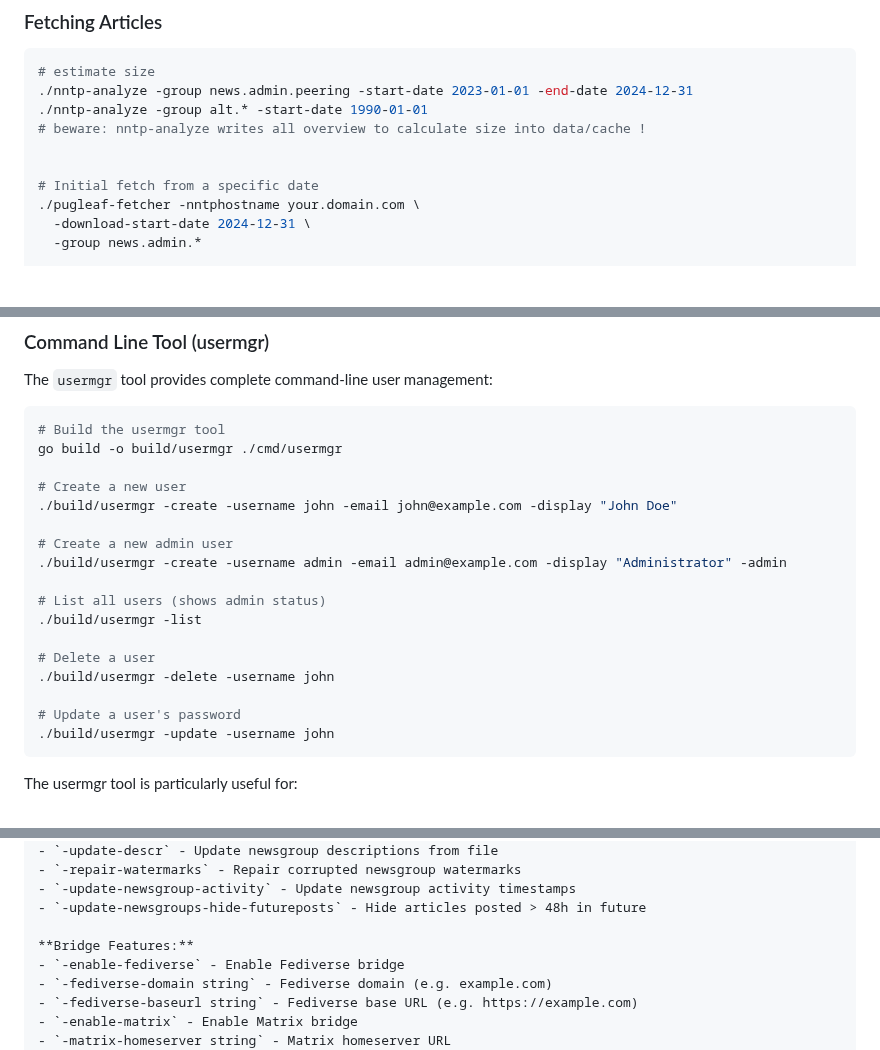
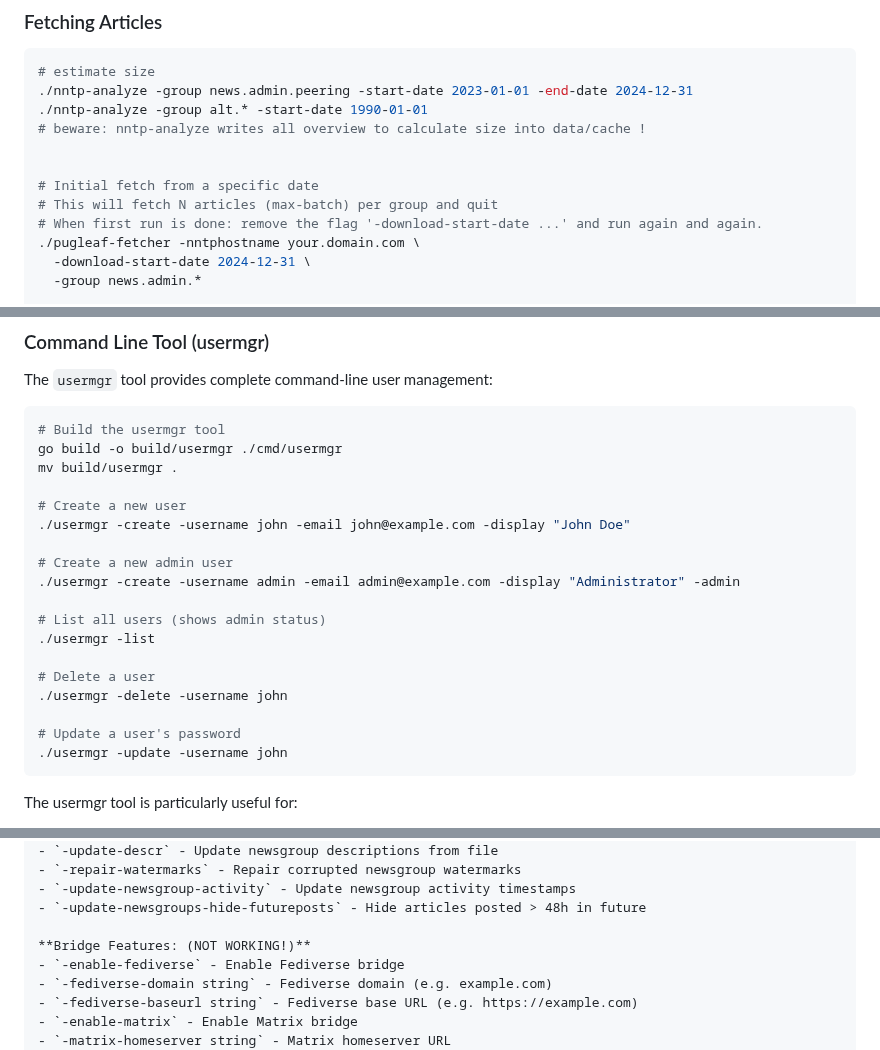
Before and after one commit to go-while/go-pugleaf, a Markdown page: README.md, 3 parts joined by grey strips. Drawn GitHub-style; blank space fills up the shorter version.

Commit message:
Fix usermgr command paths in README

````diff
--- a/README.md
+++ b/README.md
@@ -92,6 +92,8 @@ git checkout testing-001
 
 
 # Initial fetch from a specific date
+# This will fetch N articles (max-batch) per group and quit
+# When first run is done: remove the flag '-download-start-date ...' and run again and again.
 ./pugleaf-fetcher -nntphostname your.domain.com \
   -download-start-date 2024-12-31 \
   -group news.admin.*
@@ -138,21 +140,22 @@ The `usermgr` tool provides complete command-line user management:
 ```bash
 # Build the usermgr tool
 go build -o build/usermgr ./cmd/usermgr
+mv build/usermgr .
 
 # Create a new user
-./build/usermgr -create -username john -email john@example.com -display "John Doe"
+./usermgr -create -username john -email john@example.com -display "John Doe"
 
 # Create a new admin user
-./build/usermgr -create -username admin -email admin@example.com -display "Administrator" -admin
+./usermgr -create -username admin -email admin@example.com -display "Administrator" -admin
 
 # List all users (shows admin status)
-./build/usermgr -list
+./usermgr -list
 
 # Delete a user
-./build/usermgr -delete -username john
+./usermgr -delete -username john
 
 # Update a user's password
-./build/usermgr -update -username john
+./usermgr -update -username john
 ```
 
 The usermgr tool is particularly useful for:
@@ -209,7 +212,7 @@ go-pugleaf includes 19 command-line applications for various newsgroup managemen
 - `-update-newsgroup-activity` - Update newsgroup activity timestamps
 - `-update-newsgroups-hide-futureposts` - Hide articles posted > 48h in future
 
-**Bridge Features:**
+**Bridge Features: (NOT WORKING!)**
 - `-enable-fediverse` - Enable Fediverse bridge
 - `-fediverse-domain string` - Fediverse domain (e.g. example.com)
 - `-fediverse-baseurl string` - Fediverse base URL (e.g. https://example.com)
````
